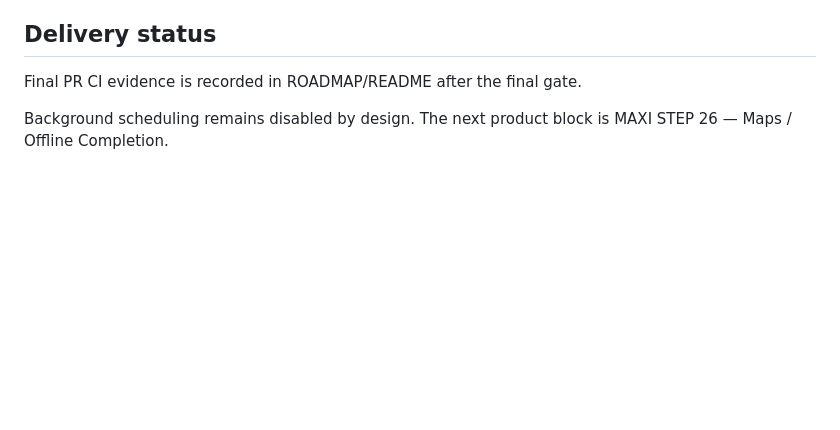
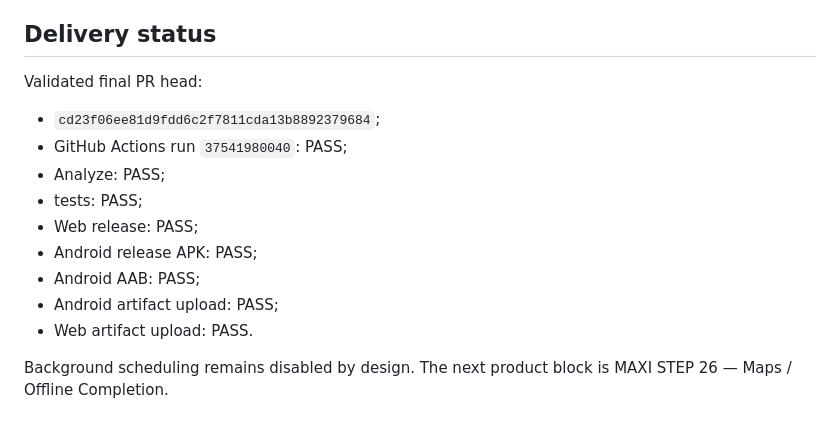
Before and after one commit to riccardopinato/Wonderlog, a Markdown page: docs/STEP_25_CLOUD_RUNTIME_COMPLETION.md, the part around the change. GitHub-like rendering; blank space fills up the shorter version.

Commit message:
docs(cloud): record final Step 25 green gate

```diff
--- a/docs/STEP_25_CLOUD_RUNTIME_COMPLETION.md
+++ b/docs/STEP_25_CLOUD_RUNTIME_COMPLETION.md
@@ -175,7 +175,16 @@ Step 25 adds/extends tests for:
 
 ## Delivery status
 
-Final PR CI evidence is recorded in ROADMAP/README after the final gate.
+Validated final PR head:
+- `cd23f06ee81d9fdd6c2f7811cda13b8892379684`;
+- GitHub Actions run `37541980040`: PASS;
+- Analyze: PASS;
+- tests: PASS;
+- Web release: PASS;
+- Android release APK: PASS;
+- Android AAB: PASS;
+- Android artifact upload: PASS;
+- Web artifact upload: PASS.
 
 Background scheduling remains disabled by design. The next product block is
 MAXI STEP 26 — Maps / Offline Completion.
```
